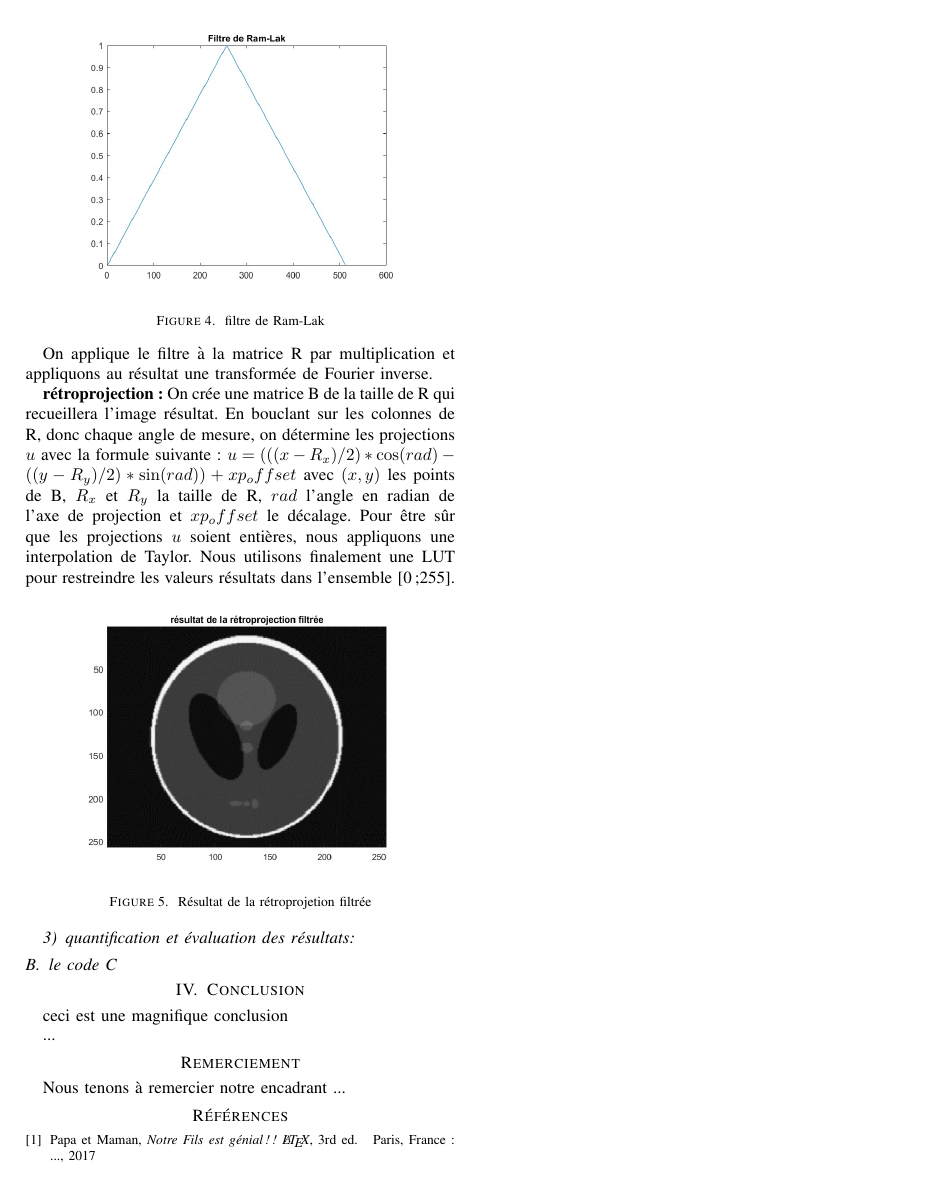
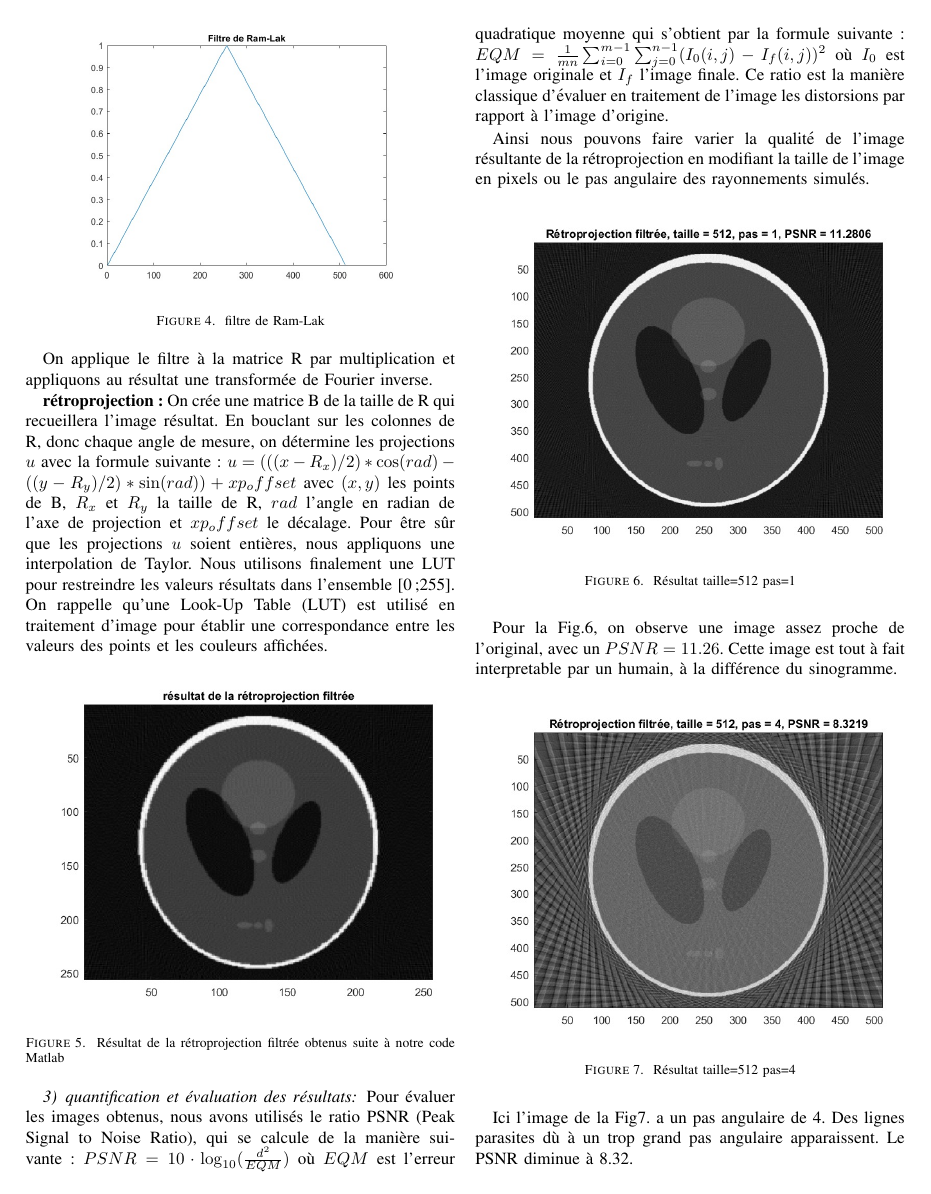
Before and after one commit to Blablos/RapportPIDR, a LaTeX paper (templateIEEE_PIDR.tex): page 4 of 4 before the commit and page 4 of 6 after it. Compiled offline with pdfLaTeX.

Commit message:
partie code quasi fini, début conclusion

```diff
--- a/templateIEEE_PIDR.tex
+++ b/templateIEEE_PIDR.tex
@@ -497,13 +499,42 @@ $u=(((x-R_x)/2)*\cos(rad)-((y-R_y)/2)*\sin(rad))+xp_offset$
 avec $(x,y)$ les points de B, $R_x$ et $R_y$ la taille de R, $rad$ l'angle en radian de l'axe de projection et $xp_offset$ le décalage.
 Pour être sûr que les projections $u$ soient entières, nous appliquons une interpolation de Taylor.
 Nous utilisons finalement une LUT pour restreindre les valeurs résultats dans l'ensemble [0;255].
+On rappelle qu'une Look-Up Table (LUT) est utilisé en traitement d'image pour établir une correspondance entre les valeurs des points et les couleurs affichées.
 
 \begin{figure}[H]
 \centering
-\includegraphics[scale=0.4]{rsultat-de-la-rtroprojetion-filtre}
-\caption[Résultat de la rétroprojetion filtrée]{Résultat de la rétroprojetion filtrée}
+\includegraphics[scale=0.5]{rsultat-de-la-rtroprojetion-filtre}
+	\caption[Résultat de la rétroprojection filtrée obtenus suite à notre code Matlab]{Résultat de la rétroprojection filtrée obtenus suite à notre code Matlab}
 \label{fig:gallery}
 \end{figure}
 
 
+
 \subsubsection{quantification et évaluation des résultats}
+
+Pour évaluer les images obtenus, nous avons utilisés le ratio PSNR (Peak Signal to Noise Ratio), qui se calcule de la manière suivante :
+$PSNR=10\cdot\log_{10} (\frac{d^2}{EQM})$
+où $EQM$ est l'erreur quadratique moyenne qui s'obtient par la formule suivante :
+$EQM=\frac{1}{mn}\sum_{i=0}^{m-1}\sum_{j=0}^{n-1}(I_0(i,j)-I_f(i,j))^2$
+où $I_0$ est l'image originale et $I_f$ l'image finale.
+Ce ratio est la manière classique d'évaluer en traitement de l'image les distorsions par rapport à l'image d'origine.
+
+Ainsi nous pouvons faire varier la qualité de l'image résultante de la rétroprojection en modifiant la taille de l'image en pixels ou le pas angulaire des rayonnements simulés.
+
+\begin{figure}[H]
+\centering
+\includegraphics[scale=0.5]{t512-p1}
+	\caption[Résultat taille=512 pas=1]{Résultat taille=512 pas=1}
+\label{fig:gallery}
+\end{figure}
+
+Pour la Fig.6, on observe une image assez proche de l'original, avec un $PSNR=11.26$. Cette image est tout à fait interpretable par un humain, à la différence du sinogramme.
+
+\begin{figure}[H]
+\centering
+\includegraphics[scale=0.5]{t512-p4}
+	\caption[Résultat taille=512 pas=4]{Résultat taille=512 pas=4}
+\label{fig:gallery}
+\end{figure}
+
+Ici l'image de la Fig7. a un pas angulaire de 4. Des lignes parasites dù à un trop grand pas angulaire apparaissent. Le PSNR diminue à 8.32.
@@ -509,0 +546,2 @@ Nous utilisons finalement une LUT pour restreindre les valeurs résultats dans l
+\label{fig:gallery}
+\end{figure}
@@ -611,4 +669,3 @@ Nous utilisons finalement une LUT pour restreindre les valeurs résultats dans l
 
 \section{Conclusion}
 
-ceci est une magnifique conclusion
@@ -625,9 +684,7 @@ ceci est une magnifique conclusion
 % use section* for acknowledgment
 \section*{Remerciement}
 
-Nous tenons à remercier notre encadrant ...
-
-
+Nous tenons à remercier notre encadrant PIDR, qui a été présent durant ces 5 mois d'étude pour répondre à nos questions, nous conseiller sur certains choix à prendre. Son expertise dans le domaine de la tomographie a su nous orienter lors de la quinzaine de réunion téléphonique que nous avons eu les mercredis de cette année. Le sujet qu'il nous a proposé fut riche d'enseignement et instructif pour nous deux.
 
 
 % trigger a \newpage just before the given reference
```
Also changed, not shown: templateIEEE_PIDR.pdf, templateIEEE_PIDR.tex (77 more changed lines), 3 other files.
